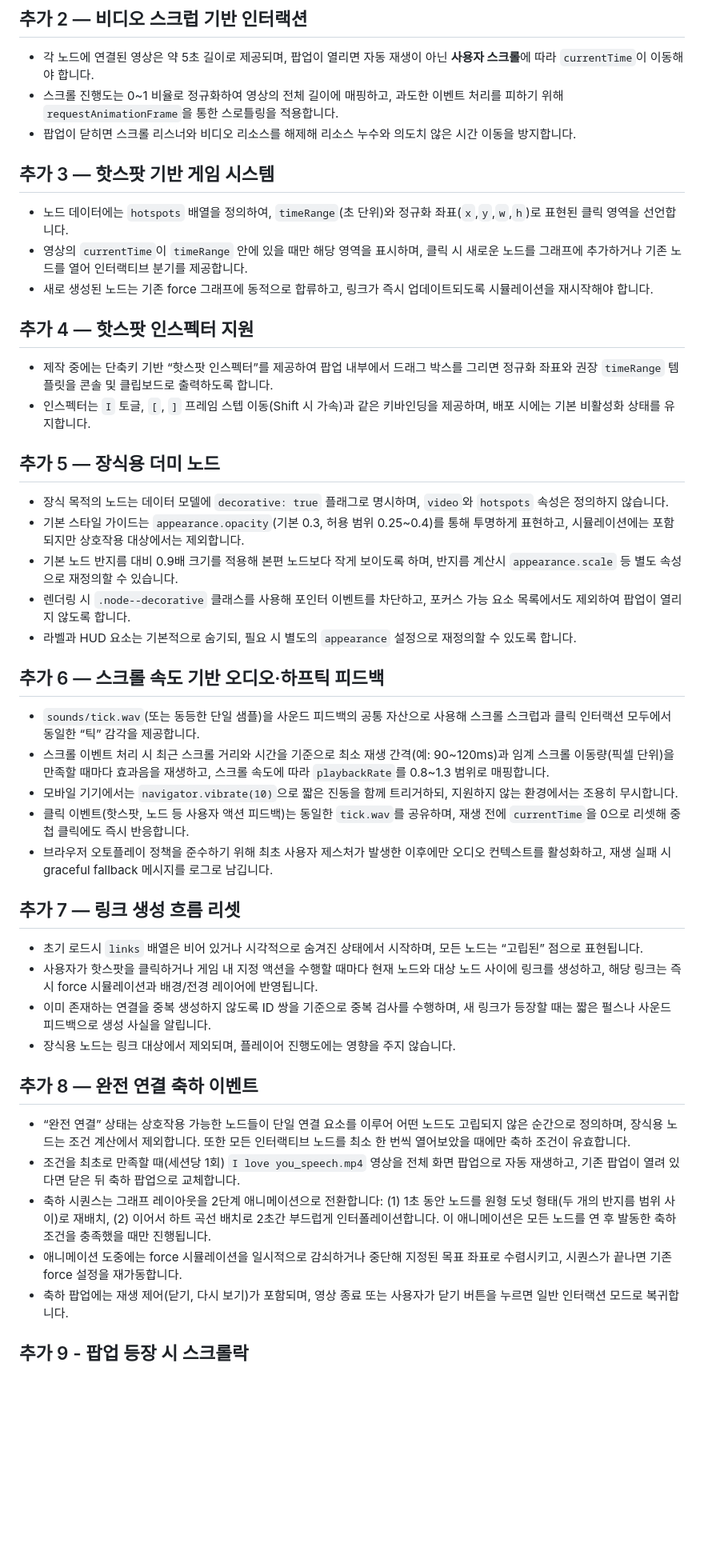
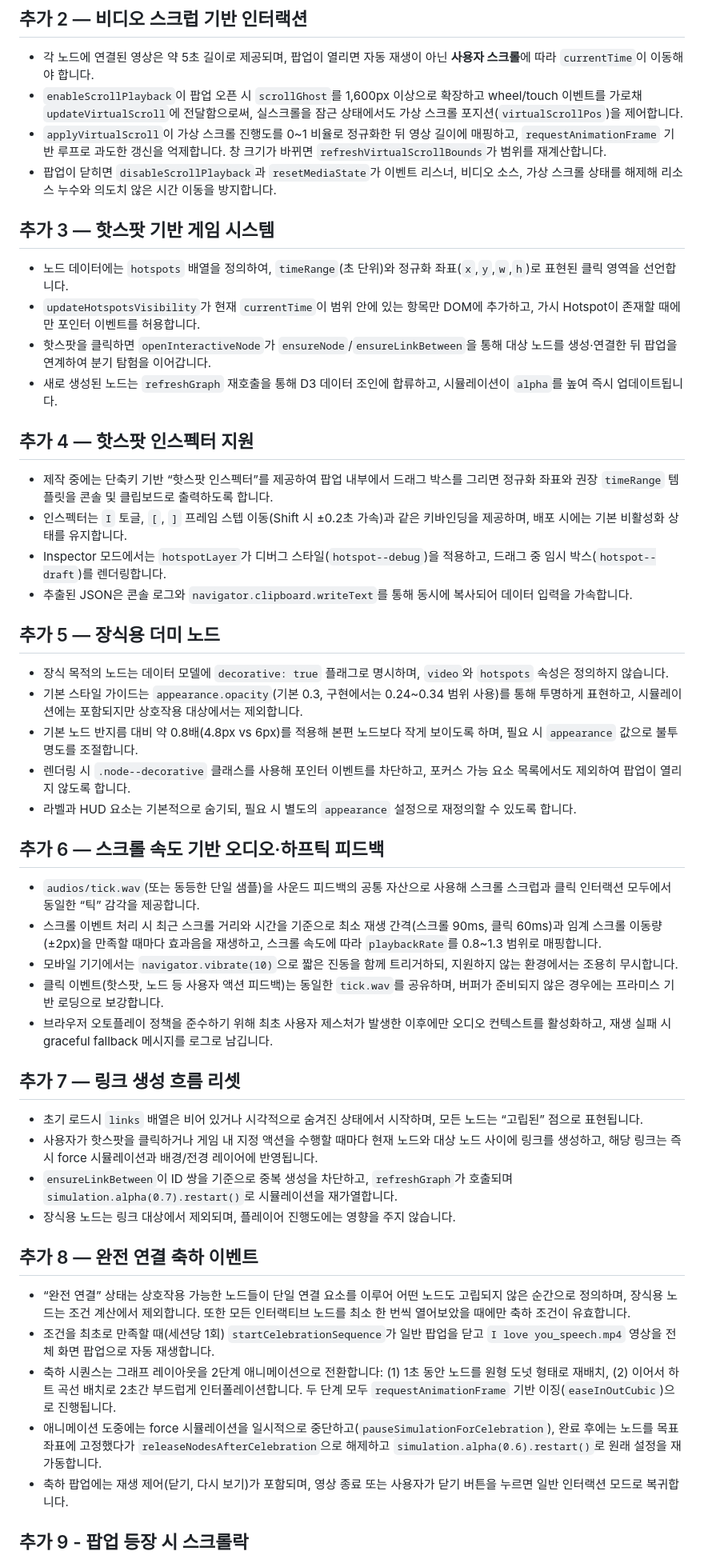
Before and after one commit to bagaebin/EEAaO-Multiverse-Map, a Markdown page: requirements.md, the part around one of its changes. Shown at 80% size. Drawn GitHub-style; blank space fills up the shorter version.

Commit message:
Update requirements spec to match implementation

```diff
--- a/requirements.md
+++ b/requirements.md
@@ -6,43 +6,47 @@
 
 ## 추가 2 — 비디오 스크럽 기반 인터랙션
 - 각 노드에 연결된 영상은 약 5초 길이로 제공되며, 팝업이 열리면 자동 재생이 아닌 **사용자 스크롤**에 따라 `currentTime`이 이동해야 합니다.
-- 스크롤 진행도는 0~1 비율로 정규화하여 영상의 전체 길이에 매핑하고, 과도한 이벤트 처리를 피하기 위해 `requestAnimationFrame`을 통한 스로틀링을 적용합니다.
-- 팝업이 닫히면 스크롤 리스너와 비디오 리소스를 해제해 리소스 누수와 의도치 않은 시간 이동을 방지합니다.
+- `enableScrollPlayback`이 팝업 오픈 시 `scrollGhost`를 1,600px 이상으로 확장하고 wheel/touch 이벤트를 가로채 `updateVirtualScroll`에 전달함으로써, 실스크롤을 잠근 상태에서도 가상 스크롤 포지션(`virtualScrollPos`)을 제어합니다.
+- `applyVirtualScroll`이 가상 스크롤 진행도를 0~1 비율로 정규화한 뒤 영상 길이에 매핑하고, `requestAnimationFrame` 기반 루프로 과도한 갱신을 억제합니다. 창 크기가 바뀌면 `refreshVirtualScrollBounds`가 범위를 재계산합니다.
+- 팝업이 닫히면 `disableScrollPlayback`과 `resetMediaState`가 이벤트 리스너, 비디오 소스, 가상 스크롤 상태를 해제해 리소스 누수와 의도치 않은 시간 이동을 방지합니다.
 
 ## 추가 3 — 핫스팟 기반 게임 시스템
 - 노드 데이터에는 `hotspots` 배열을 정의하여, `timeRange`(초 단위)와 정규화 좌표(`x`,`y`,`w`,`h`)로 표현된 클릭 영역을 선언합니다.
-- 영상의 `currentTime`이 `timeRange` 안에 있을 때만 해당 영역을 표시하며, 클릭 시 새로운 노드를 그래프에 추가하거나 기존 노드를 열어 인터랙티브 분기를 제공합니다.
-- 새로 생성된 노드는 기존 force 그래프에 동적으로 합류하고, 링크가 즉시 업데이트되도록 시뮬레이션을 재시작해야 합니다.
+- `updateHotspotsVisibility`가 현재 `currentTime`이 범위 안에 있는 항목만 DOM에 추가하고, 가시 Hotspot이 존재할 때에만 포인터 이벤트를 허용합니다.
+- 핫스팟을 클릭하면 `openInteractiveNode`가 `ensureNode`/`ensureLinkBetween`을 통해 대상 노드를 생성·연결한 뒤 팝업을 연계하여 분기 탐험을 이어갑니다.
+- 새로 생성된 노드는 `refreshGraph` 재호출을 통해 D3 데이터 조인에 합류하고, 시뮬레이션이 `alpha`를 높여 즉시 업데이트됩니다.
 
 ## 추가 4 — 핫스팟 인스펙터 지원
 - 제작 중에는 단축키 기반 “핫스팟 인스펙터”를 제공하여 팝업 내부에서 드래그 박스를 그리면 정규화 좌표와 권장 `timeRange` 템플릿을 콘솔 및 클립보드로 출력하도록 합니다.
-- 인스펙터는 `I` 토글, `[`, `]` 프레임 스텝 이동(Shift 시 가속)과 같은 키바인딩을 제공하며, 배포 시에는 기본 비활성화 상태를 유지합니다.
+- 인스펙터는 `I` 토글, `[`, `]` 프레임 스텝 이동(Shift 시 ±0.2초 가속)과 같은 키바인딩을 제공하며, 배포 시에는 기본 비활성화 상태를 유지합니다.
+- Inspector 모드에서는 `hotspotLayer`가 디버그 스타일(`hotspot--debug`)을 적용하고, 드래그 중 임시 박스(`hotspot--draft`)를 렌더링합니다.
+- 추출된 JSON은 콘솔 로그와 `navigator.clipboard.writeText`를 통해 동시에 복사되어 데이터 입력을 가속합니다.
 
 ## 추가 5 — 장식용 더미 노드
 - 장식 목적의 노드는 데이터 모델에 `decorative: true` 플래그로 명시하며, `video`와 `hotspots` 속성은 정의하지 않습니다.
-- 기본 스타일 가이드는 `appearance.opacity`(기본 0.3, 허용 범위 0.25~0.4)를 통해 투명하게 표현하고, 시뮬레이션에는 포함되지만 상호작용 대상에서는 제외합니다.
-- 기본 노드 반지름 대비 0.9배 크기를 적용해 본편 노드보다 작게 보이도록 하며, 반지름 계산시 `appearance.scale` 등 별도 속성으로 재정의할 수 있습니다.
+- 기본 스타일 가이드는 `appearance.opacity`(기본 0.3, 구현에서는 0.24~0.34 범위 사용)를 통해 투명하게 표현하고, 시뮬레이션에는 포함되지만 상호작용 대상에서는 제외합니다.
+- 기본 노드 반지름 대비 약 0.8배(4.8px vs 6px)를 적용해 본편 노드보다 작게 보이도록 하며, 필요 시 `appearance` 값으로 불투명도를 조절합니다.
 - 렌더링 시 `.node--decorative` 클래스를 사용해 포인터 이벤트를 차단하고, 포커스 가능 요소 목록에서도 제외하여 팝업이 열리지 않도록 합니다.
 - 라벨과 HUD 요소는 기본적으로 숨기되, 필요 시 별도의 `appearance` 설정으로 재정의할 수 있도록 합니다.
 
 ## 추가 6 — 스크롤 속도 기반 오디오·하프틱 피드백
-- `sounds/tick.wav`(또는 동등한 단일 샘플)을 사운드 피드백의 공통 자산으로 사용해 스크롤 스크럽과 클릭 인터랙션 모두에서 동일한 “틱” 감각을 제공합니다.
-- 스크롤 이벤트 처리 시 최근 스크롤 거리와 시간을 기준으로 최소 재생 간격(예: 90~120ms)과 임계 스크롤 이동량(픽셀 단위)을 만족할 때마다 효과음을 재생하고, 스크롤 속도에 따라 `playbackRate`를 0.8~1.3 범위로 매핑합니다.
+- `audios/tick.wav`(또는 동등한 단일 샘플)을 사운드 피드백의 공통 자산으로 사용해 스크롤 스크럽과 클릭 인터랙션 모두에서 동일한 “틱” 감각을 제공합니다.
+- 스크롤 이벤트 처리 시 최근 스크롤 거리와 시간을 기준으로 최소 재생 간격(스크롤 90ms, 클릭 60ms)과 임계 스크롤 이동량(±2px)을 만족할 때마다 효과음을 재생하고, 스크롤 속도에 따라 `playbackRate`를 0.8~1.3 범위로 매핑합니다.
 - 모바일 기기에서는 `navigator.vibrate(10)`으로 짧은 진동을 함께 트리거하되, 지원하지 않는 환경에서는 조용히 무시합니다.
-- 클릭 이벤트(핫스팟, 노드 등 사용자 액션 피드백)는 동일한 `tick.wav`를 공유하며, 재생 전에 `currentTime`을 0으로 리셋해 중첩 클릭에도 즉시 반응합니다.
+- 클릭 이벤트(핫스팟, 노드 등 사용자 액션 피드백)는 동일한 `tick.wav`를 공유하며, 버퍼가 준비되지 않은 경우에는 프라미스 기반 로딩으로 보강합니다.
 - 브라우저 오토플레이 정책을 준수하기 위해 최초 사용자 제스처가 발생한 이후에만 오디오 컨텍스트를 활성화하고, 재생 실패 시 graceful fallback 메시지를 로그로 남깁니다.
 
 ## 추가 7 — 링크 생성 흐름 리셋
 - 초기 로드시 `links` 배열은 비어 있거나 시각적으로 숨겨진 상태에서 시작하며, 모든 노드는 “고립된” 점으로 표현됩니다.
 - 사용자가 핫스팟을 클릭하거나 게임 내 지정 액션을 수행할 때마다 현재 노드와 대상 노드 사이에 링크를 생성하고, 해당 링크는 즉시 force 시뮬레이션과 배경/전경 레이어에 반영됩니다.
-- 이미 존재하는 연결을 중복 생성하지 않도록 ID 쌍을 기준으로 중복 검사를 수행하며, 새 링크가 등장할 때는 짧은 펄스나 사운드 피드백으로 생성 사실을 알립니다.
+- `ensureLinkBetween`이 ID 쌍을 기준으로 중복 생성을 차단하고, `refreshGraph`가 호출되며 `simulation.alpha(0.7).restart()`로 시뮬레이션을 재가열합니다.
 - 장식용 노드는 링크 대상에서 제외되며, 플레이어 진행도에는 영향을 주지 않습니다.
 
 ## 추가 8 — 완전 연결 축하 이벤트
 - “완전 연결” 상태는 상호작용 가능한 노드들이 단일 연결 요소를 이루어 어떤 노드도 고립되지 않은 순간으로 정의하며, 장식용 노드는 조건 계산에서 제외합니다. 또한 모든 인터랙티브 노드를 최소 한 번씩 열어보았을 때에만 축하 조건이 유효합니다.
-- 조건을 최초로 만족할 때(세션당 1회) `I love you_speech.mp4` 영상을 전체 화면 팝업으로 자동 재생하고, 기존 팝업이 열려 있다면 닫은 뒤 축하 팝업으로 교체합니다.
-- 축하 시퀀스는 그래프 레이아웃을 2단계 애니메이션으로 전환합니다: (1) 1초 동안 노드를 원형 도넛 형태(두 개의 반지름 범위 사이)로 재배치, (2) 이어서 하트 곡선 배치로 2초간 부드럽게 인터폴레이션합니다. 이 애니메이션은 모든 노드를 연 후 발동한 축하 조건을 충족했을 때만 진행됩니다.
-- 애니메이션 도중에는 force 시뮬레이션을 일시적으로 감쇠하거나 중단해 지정된 목표 좌표로 수렴시키고, 시퀀스가 끝나면 기존 force 설정을 재가동합니다.
+- 조건을 최초로 만족할 때(세션당 1회) `startCelebrationSequence`가 일반 팝업을 닫고 `I love you_speech.mp4` 영상을 전체 화면 팝업으로 자동 재생합니다.
+- 축하 시퀀스는 그래프 레이아웃을 2단계 애니메이션으로 전환합니다: (1) 1초 동안 노드를 원형 도넛 형태로 재배치, (2) 이어서 하트 곡선 배치로 2초간 부드럽게 인터폴레이션합니다. 두 단계 모두 `requestAnimationFrame` 기반 이징(`easeInOutCubic`)으로 진행됩니다.
+- 애니메이션 도중에는 force 시뮬레이션을 일시적으로 중단하고(`pauseSimulationForCelebration`), 완료 후에는 노드를 목표 좌표에 고정했다가 `releaseNodesAfterCelebration`으로 해제하고 `simulation.alpha(0.6).restart()`로 원래 설정을 재가동합니다.
 - 축하 팝업에는 재생 제어(닫기, 다시 보기)가 포함되며, 영상 종료 또는 사용자가 닫기 버튼을 누르면 일반 인터랙션 모드로 복귀합니다.
 
 ## 추가 9 - 팝업 등장 시 스크롤락
```
Also changed, not shown: other parts of requirements.md (+1 -0 lines).
